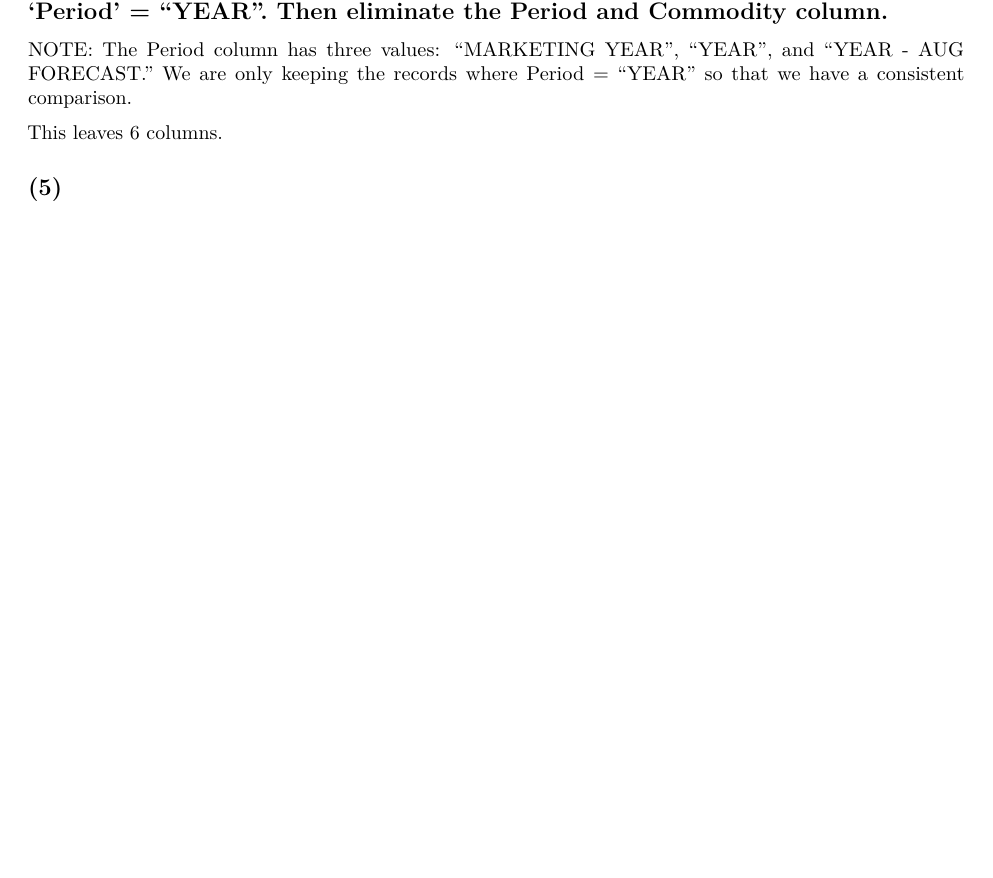
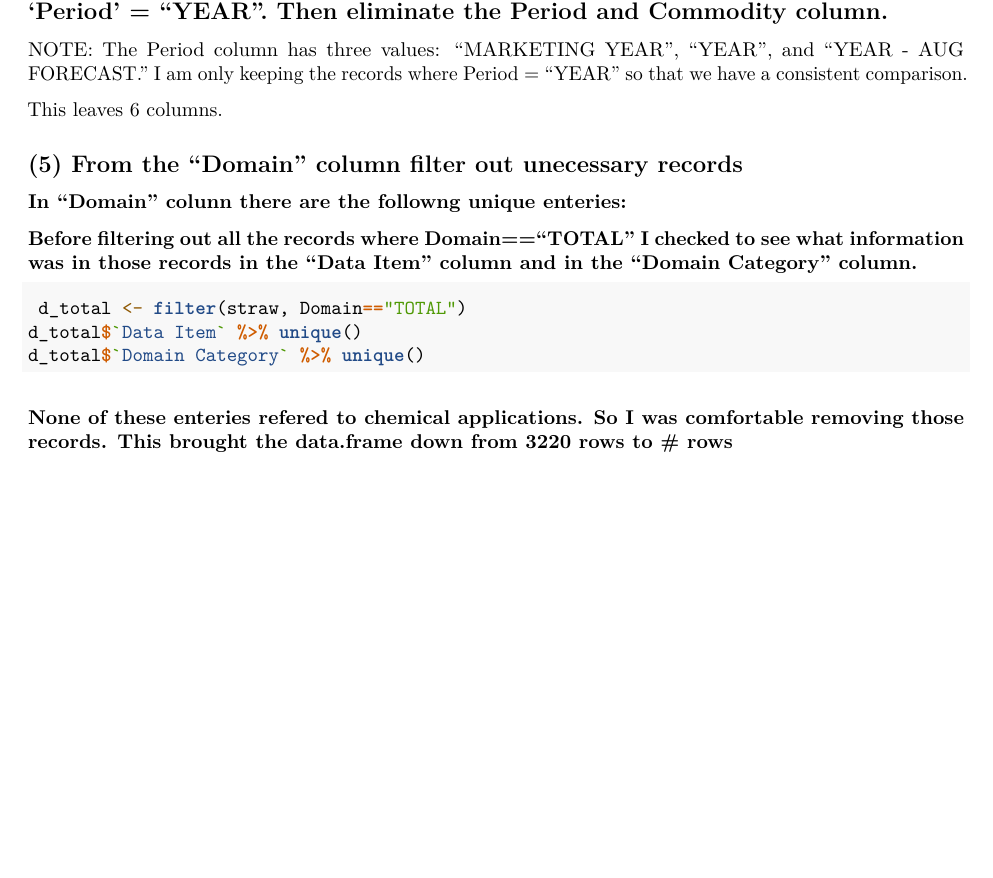
Before and after one commit to BruceMallory/Strawberries, an R Markdown document (Strawberries_bcm.Rmd): part of the page before the commit and part of page 2 of 2 after it, cut so that both start at the same text, the shorter picture padded with empty space. Rendered offline with R 4.5, knitr and Pandoc, then LaTeX, with nearby package versions; the code chunks are not run, so their results and figures are left out.

Commit message:
backing up

````diff
--- a/Strawberries_bcm.Rmd
+++ b/Strawberries_bcm.Rmd
@@ -58,7 +64,7 @@ colnames(ag_data)
 ```
 
 ## (4) Select the rows that contain "Strawberries" & only the rows where the 'Period' = "YEAR".  Then eliminate the Period and Commodity column.
-NOTE: The Period column has three values: "MARKETING YEAR", "YEAR", and "YEAR - AUG FORECAST."  We are only keeping the records where Period = "YEAR" so that we have a consistent comparison.
+NOTE: The Period column has three values: "MARKETING YEAR", "YEAR", and "YEAR - AUG FORECAST."  I am only keeping the records where Period = "YEAR" so that we have a consistent comparison.
 
 This leaves 6 columns.
 ```{r echo=FALSE}
@@ -68,4 +74,16 @@ straw %<>% select(-c(Period, Commodity))
 colnames(straw)
 ```
 
-## (5)
+## (5) From the "Domain" column filter out unecessary records
+### In "Domain" colunn there are the followng unique enteries:
+```{r echo=FALSE}
+straw$'Domain' %>% unique
+```
+### Before filtering out all the records where Domain=="TOTAL" I checked to see what information was in those records in the "Data Item" column and in the "Domain Category" column.
+```{r}
+ d_total <- filter(straw, Domain=="TOTAL")
+d_total$`Data Item` %>% unique()
+d_total$`Domain Category` %>% unique()
+
+```
+### None of these enteries refered to chemical applications.  So I was comfortable removing those records.  This brought the data.frame down from 3220 rows to # rows
````
Also changed, not shown: Strawberries_bcm.pdf, goal.png (added), Strawberries_bcm.Rmd (8 more changed lines).
